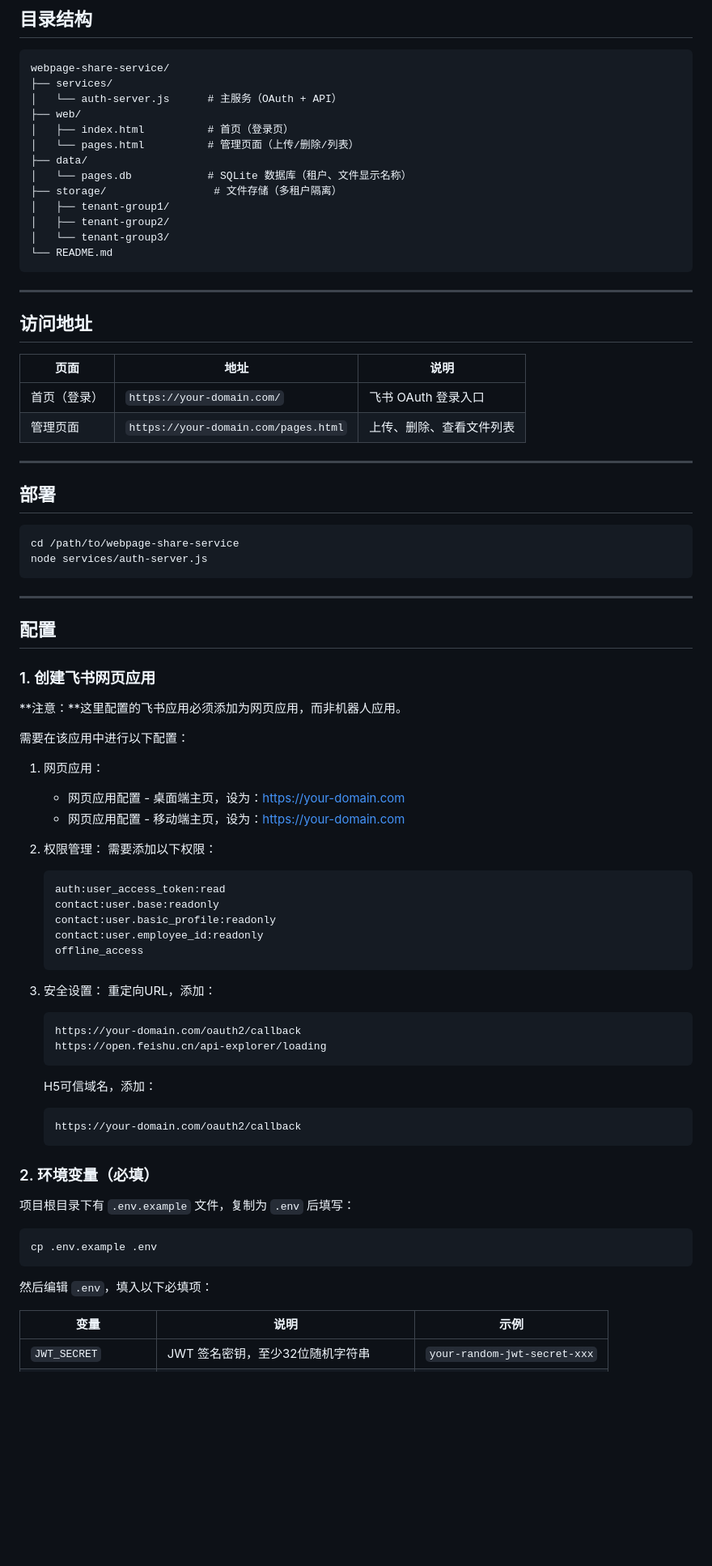
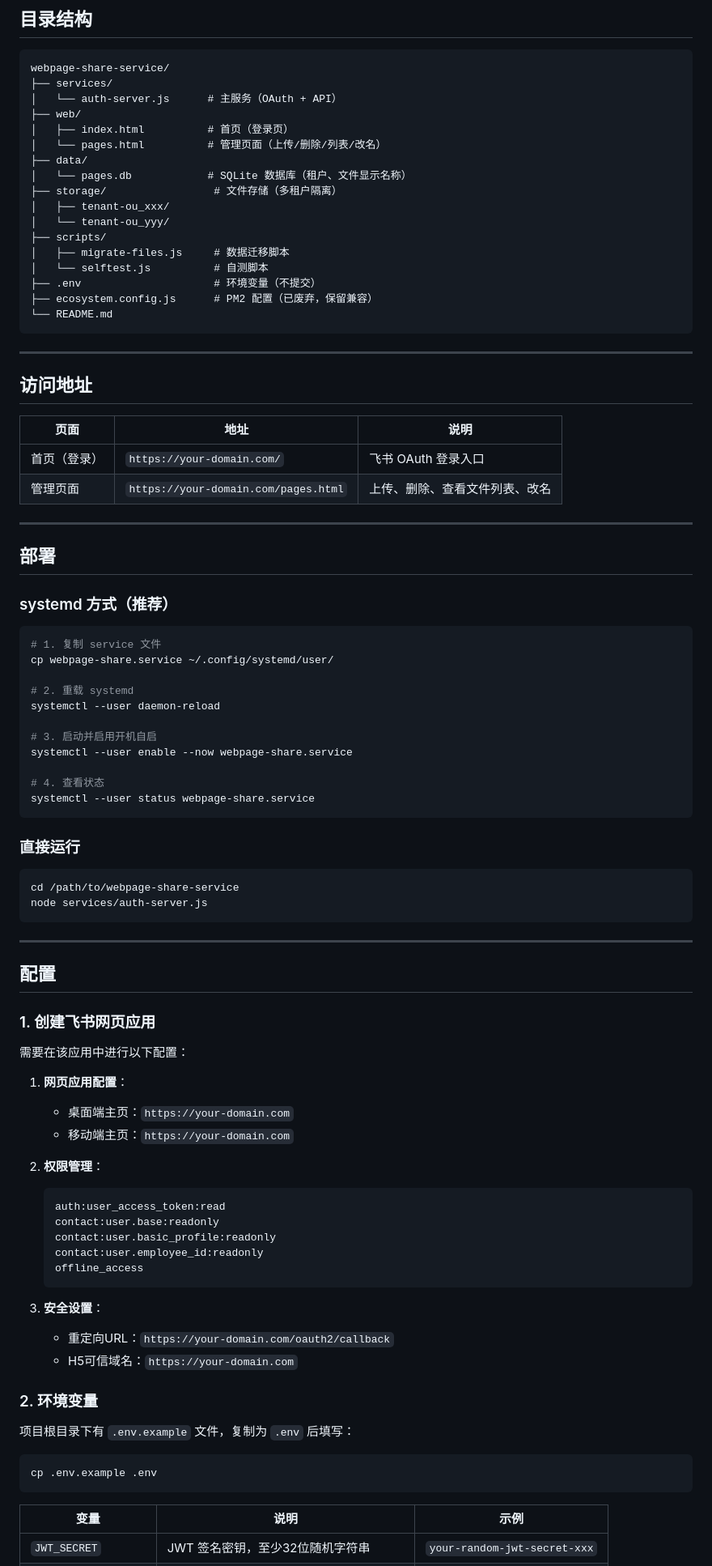
Before and after one commit to seamusmore/webpage-share-service, a Markdown page: README.md, the part around one of its changes. Shown at 81% size. GitHub-like rendering; blank space fills up the shorter version.

Commit message:
docs: 更新README，补充API文档、systemd部署、数据管理

````diff
--- a/README.md
+++ b/README.md
@@ -32,13 +33,17 @@ webpage-share-service/
 │   └── auth-server.js      # 主服务（OAuth + API）
 ├── web/
 │   ├── index.html          # 首页（登录页）
-│   └── pages.html          # 管理页面（上传/删除/列表）
+│   └── pages.html          # 管理页面（上传/删除/列表/改名）
 ├── data/
 │   └── pages.db            # SQLite 数据库（租户、文件显示名称）
 ├── storage/                 # 文件存储（多租户隔离）
-│   ├── tenant-group1/
-│   ├── tenant-group2/
-│   └── tenant-group3/
+│   ├── tenant-ou_xxx/
+│   └── tenant-ou_yyy/
+├── scripts/
+│   ├── migrate-files.js     # 数据迁移脚本
+│   └── selftest.js          # 自测脚本
+├── .env                     # 环境变量（不提交）
+├── ecosystem.config.js      # PM2 配置（已废弃，保留兼容）
 └── README.md
 ```
 
@@ -49,11 +54,29 @@ webpage-share-service/
 | 页面 | 地址 | 说明 |
 |------|------|------|
 | 首页（登录） | `https://your-domain.com/` | 飞书 OAuth 登录入口 |
-| 管理页面 | `https://your-domain.com/pages.html` | 上传、删除、查看文件列表 |
+| 管理页面 | `https://your-domain.com/pages.html` | 上传、删除、查看文件列表、改名 |
 
 ---
 
 ## 部署
+
+### systemd 方式（推荐）
+
+```bash
+# 1. 复制 service 文件
+cp webpage-share.service ~/.config/systemd/user/
+
+# 2. 重载 systemd
+systemctl --user daemon-reload
+
+# 3. 启动并启用开机自启
+systemctl --user enable --now webpage-share.service
+
+# 4. 查看状态
+systemctl --user status webpage-share.service
+```
+
+### 直接运行
 
 ```bash
 cd /path/to/webpage-share-service
@@ -65,14 +88,14 @@ node services/auth-server.js
 ## 配置
 
 ### 1. 创建飞书网页应用
-**注意：**这里配置的飞书应用必须添加为网页应用，而非机器人应用。
 
 需要在该应用中进行以下配置：
-1. 网页应用：
-   - 网页应用配置 - 桌面端主页，设为：https://your-domain.com
-   - 网页应用配置 - 移动端主页，设为：https://your-domain.com
-2. 权限管理：
-   需要添加以下权限：
+
+1. **网页应用配置**：
+   - 桌面端主页：`https://your-domain.com`
+   - 移动端主页：`https://your-domain.com`
+
+2. **权限管理**：
    ```
    auth:user_access_token:read
    contact:user.base:readonly
@@ -80,27 +103,18 @@ node services/auth-server.js
    contact:user.employee_id:readonly
    offline_access
    ```
-4. 安全设置：
-   重定向URL，添加：
-   ```
-   https://your-domain.com/oauth2/callback
-   https://open.feishu.cn/api-explorer/loading
-   ```
 
-   H5可信域名，添加：
-   ```
-   https://your-domain.com/oauth2/callback
-   ```
+3. **安全设置**：
+   - 重定向URL：`https://your-domain.com/oauth2/callback`
+   - H5可信域名：`https://your-domain.com`
 
-### 2. 环境变量（必填）
+### 2. 环境变量
 
 项目根目录下有 `.env.example` 文件，复制为 `.env` 后填写：
 
 ```bash
 cp .env.example .env
 ```
-
-然后编辑 `.env`，填入以下必填项：
 
 | 变量 | 说明 | 示例 |
 |------|------|------|
````
Also changed, not shown: other parts of README.md (+86 -22 lines).
